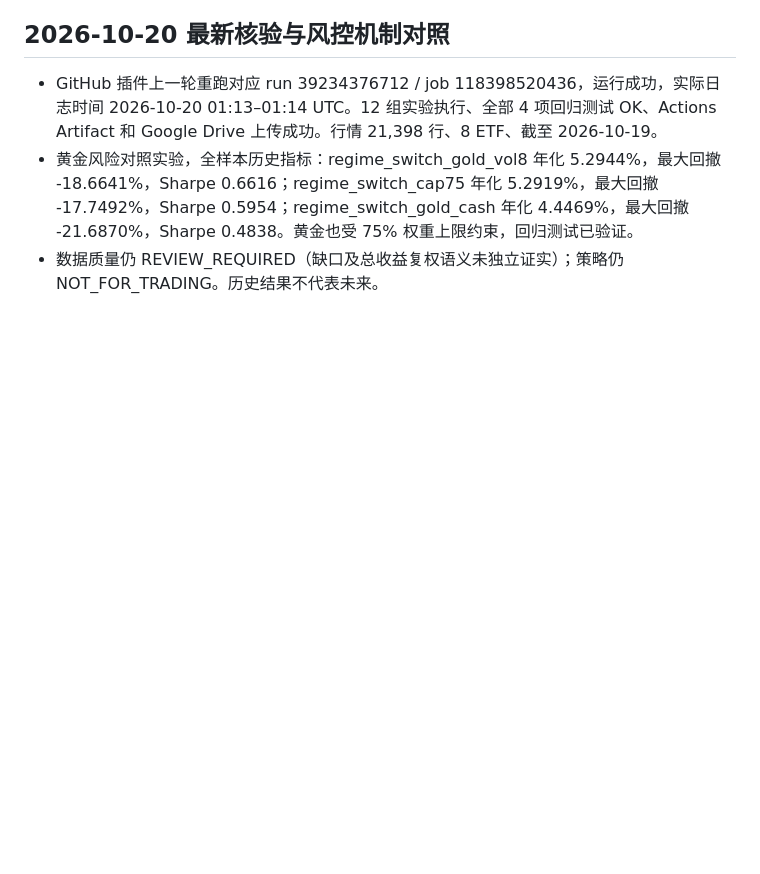
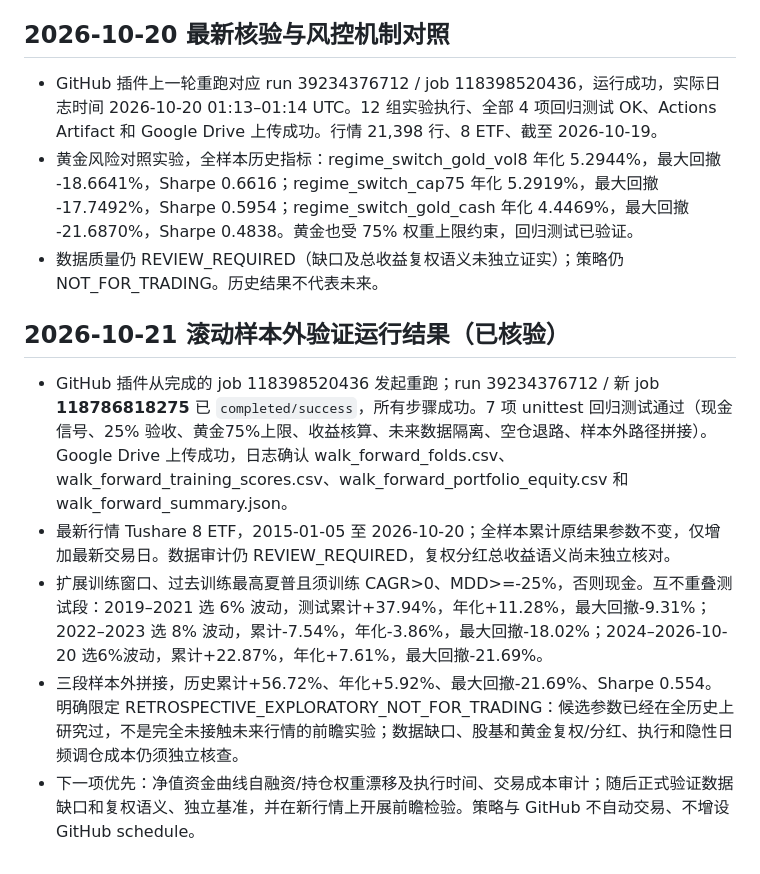
Before and after one commit to magangwwd/ashare-research-infra, a Markdown page: etf_single_rotation/RUNBOOK_AND_RUN_LOG.md, the part around the change. GitHub-like rendering; blank space fills up the shorter version.

Commit message:
Archive verified walk-forward GitHub run, tests, OOS performance and outstanding model risks

```diff
--- a/etf_single_rotation/RUNBOOK_AND_RUN_LOG.md
+++ b/etf_single_rotation/RUNBOOK_AND_RUN_LOG.md
@@ -141,3 +141,10 @@
 - GitHub 插件上一轮重跑对应 run 39234376712 / job 118398520436，运行成功，实际日志时间 2026-10-20 01:13–01:14 UTC。12 组实验执行、全部 4 项回归测试 OK、Actions Artifact 和 Google Drive 上传成功。行情 21,398 行、8 ETF、截至 2026-10-19。
 - 黄金风险对照实验，全样本历史指标：regime_switch_gold_vol8 年化 5.2944%，最大回撤 -18.6641%，Sharpe 0.6616；regime_switch_cap75 年化 5.2919%，最大回撤 -17.7492%，Sharpe 0.5954；regime_switch_gold_cash 年化 4.4469%，最大回撤 -21.6870%，Sharpe 0.4838。黄金也受 75% 权重上限约束，回归测试已验证。
 - 数据质量仍 REVIEW_REQUIRED（缺口及总收益复权语义未独立证实）；策略仍 NOT_FOR_TRADING。历史结果不代表未来。
+
+## 2026-10-21 滚动样本外验证运行结果（已核验）
+- GitHub 插件从完成的 job 118398520436 发起重跑；run 39234376712 / 新 job **118786818275** 已 `completed/success`，所有步骤成功。7 项 unittest 回归测试通过（现金信号、25% 验收、黄金75%上限、收益核算、未来数据隔离、空仓退路、样本外路径拼接）。Google Drive 上传成功，日志确认 walk_forward_folds.csv、walk_forward_training_scores.csv、walk_forward_portfolio_equity.csv 和 walk_forward_summary.json。
+- 最新行情 Tushare 8 ETF，2015-01-05 至 2026-10-20；全样本累计原结果参数不变，仅增加最新交易日。数据审计仍 REVIEW_REQUIRED，复权分红总收益语义尚未独立核对。
+- 扩展训练窗口、过去训练最高夏普且须训练 CAGR>0、MDD>=-25%，否则现金。互不重叠测试段：2019–2021 选 6% 波动，测试累计+37.94%，年化+11.28%，最大回撤-9.31%；2022–2023 选 8% 波动，累计-7.54%，年化-3.86%，最大回撤-18.02%；2024–2026-10-20 选6%波动，累计+22.87%，年化+7.61%，最大回撤-21.69%。
+- 三段样本外拼接，历史累计+56.72%、年化+5.92%、最大回撤-21.69%、Sharpe 0.554。明确限定 RETROSPECTIVE_EXPLORATORY_NOT_FOR_TRADING：候选参数已经在全历史上研究过，不是完全未接触未来行情的前瞻实验；数据缺口、股基和黄金复权/分红、执行和隐性日频调仓成本仍须独立核查。
+- 下一项优先：净值资金曲线自融资/持仓权重漂移及执行时间、交易成本审计；随后正式验证数据缺口和复权语义、独立基准，并在新行情上开展前瞻检验。策略与 GitHub 不自动交易、不增设 GitHub schedule。
```
